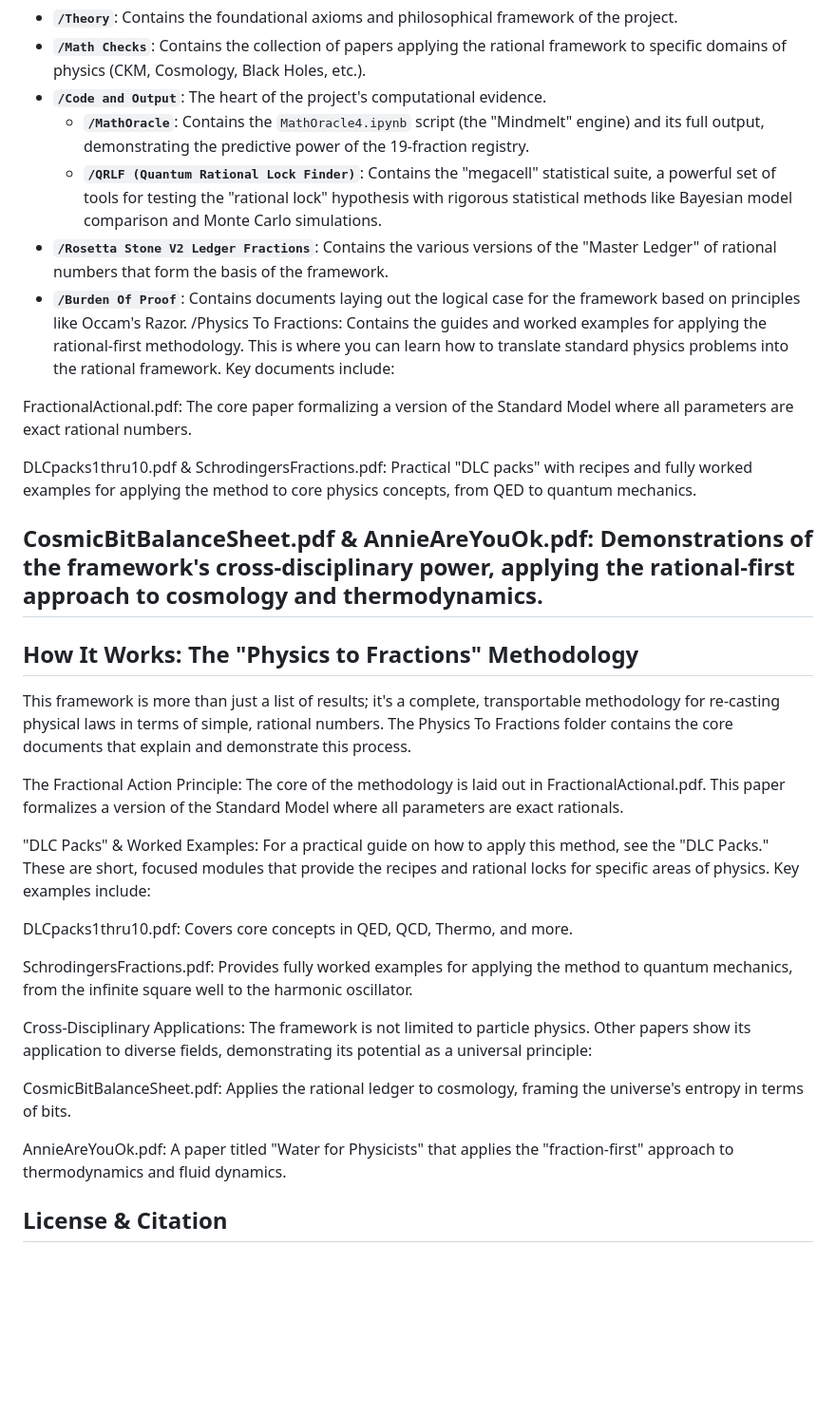
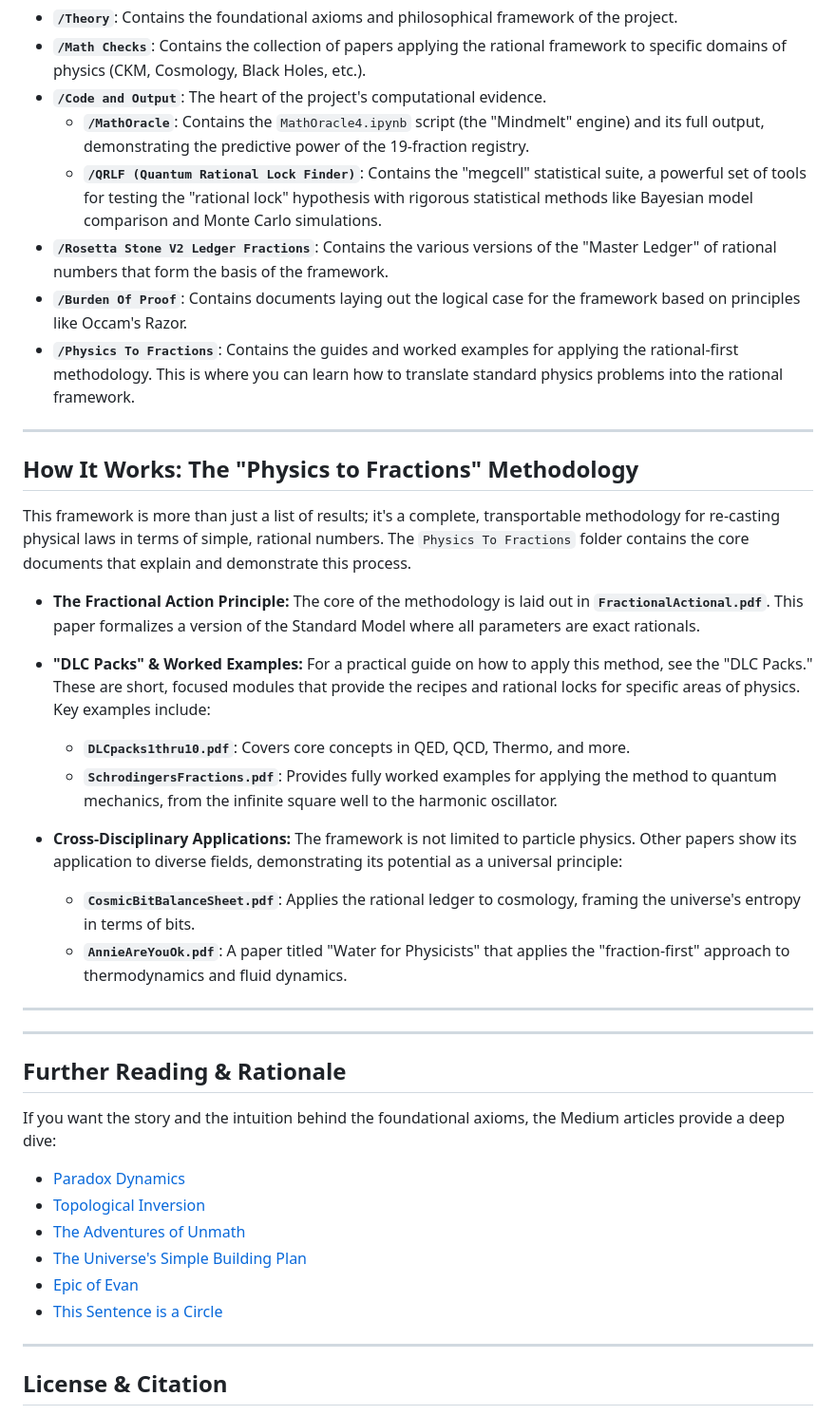
Before and after one commit to playfularchitect/Rosetta-Stone-Of-Physics, a Markdown page: README.md, the part around the change. Shown: that part at 95% size. Drawn GitHub-style; blank space fills up the shorter version.

Commit message:
Update README.md
Signed-off-by: Evan Wesley <ewesley541@gmail.com>

```diff
--- a/README.md
+++ b/README.md
@@ -63,34 +63,42 @@ This project is organized into several key directories:
 * **`/Math Checks`**: Contains the collection of papers applying the rational framework to specific domains of physics (CKM, Cosmology, Black Holes, etc.).
 * **`/Code and Output`**: The heart of the project's computational evidence.
     * **`/MathOracle`**: Contains the `MathOracle4.ipynb` script (the "Mindmelt" engine) and its full output, demonstrating the predictive power of the 19-fraction registry.
-    * **`/QRLF (Quantum Rational Lock Finder)`**: Contains the "megacell" statistical suite, a powerful set of tools for testing the "rational lock" hypothesis with rigorous statistical methods like Bayesian model comparison and Monte Carlo simulations.
+    * **`/QRLF (Quantum Rational Lock Finder)`**: Contains the "megcell" statistical suite, a powerful set of tools for testing the "rational lock" hypothesis with rigorous statistical methods like Bayesian model comparison and Monte Carlo simulations.
 * **`/Rosetta Stone V2 Ledger Fractions`**: Contains the various versions of the "Master Ledger" of rational numbers that form the basis of the framework.
 * **`/Burden Of Proof`**: Contains documents laying out the logical case for the framework based on principles like Occam's Razor.
-/Physics To Fractions: Contains the guides and worked examples for applying the rational-first methodology. This is where you can learn how to translate standard physics problems into the rational framework. Key documents include:
+* **`/Physics To Fractions`**: Contains the guides and worked examples for applying the rational-first methodology. This is where you can learn how to translate standard physics problems into the rational framework.
 
-FractionalActional.pdf: The core paper formalizing a version of the Standard Model where all parameters are exact rational numbers.
+---
 
-DLCpacks1thru10.pdf & SchrodingersFractions.pdf: Practical "DLC packs" with recipes and fully worked examples for applying the method to core physics concepts, from QED to quantum mechanics.
+## How It Works: The "Physics to Fractions" Methodology
 
-CosmicBitBalanceSheet.pdf & AnnieAreYouOk.pdf: Demonstrations of the framework's cross-disciplinary power, applying the rational-first approach to cosmology and thermodynamics.
+This framework is more than just a list of results; it's a complete, transportable methodology for re-casting physical laws in terms of simple, rational numbers. The `Physics To Fractions` folder contains the core documents that explain and demonstrate this process.
+
+* **The Fractional Action Principle:** The core of the methodology is laid out in **`FractionalActional.pdf`**. This paper formalizes a version of the Standard Model where all parameters are exact rationals.
+
+* **"DLC Packs" & Worked Examples:** For a practical guide on how to apply this method, see the "DLC Packs." These are short, focused modules that provide the recipes and rational locks for specific areas of physics. Key examples include:
+    * **`DLCpacks1thru10.pdf`**: Covers core concepts in QED, QCD, Thermo, and more.
+    * **`SchrodingersFractions.pdf`**: Provides fully worked examples for applying the method to quantum mechanics, from the infinite square well to the harmonic oscillator.
+
+* **Cross-Disciplinary Applications:** The framework is not limited to particle physics. Other papers show its application to diverse fields, demonstrating its potential as a universal principle:
+    * **`CosmicBitBalanceSheet.pdf`**: Applies the rational ledger to cosmology, framing the universe's entropy in terms of bits.
+    * **`AnnieAreYouOk.pdf`**: A paper titled "Water for Physicists" that applies the "fraction-first" approach to thermodynamics and fluid dynamics.
+
 ---
-## How It Works: The "Physics to Fractions" Methodology
-This framework is more than just a list of results; it's a complete, transportable methodology for re-casting physical laws in terms of simple, rational numbers. The Physics To Fractions folder contains the core documents that explain and demonstrate this process.
+---
 
-The Fractional Action Principle: The core of the methodology is laid out in FractionalActional.pdf. This paper formalizes a version of the Standard Model where all parameters are exact rationals.
+## Further Reading & Rationale
 
-"DLC Packs" & Worked Examples: For a practical guide on how to apply this method, see the "DLC Packs." These are short, focused modules that provide the recipes and rational locks for specific areas of physics. Key examples include:
+If you want the story and the intuition behind the foundational axioms, the Medium articles provide a deep dive:
 
-DLCpacks1thru10.pdf: Covers core concepts in QED, QCD, Thermo, and more.
+* [Paradox Dynamics](https://medium.com/where-thought-bends/paradox-dynamics-30d0e7e768a2)
+* [Topological Inversion](https://medium.com/@ewesley541/topological-inversion-as-the-origin-of-fundamental-constants-9d9f4dc98f0c)
+* [The Adventures of Unmath](https://medium.com/@ewesley541/the-adventures-of-unmath-volume-1-77042fd7cbe4)
+* [The Universe's Simple Building Plan](https://medium.com/@ewesley541/the-universes-simple-building-plan-a-new-way-to-see-reality-d9395744893c)
+* [Epic of Evan](https://medium.com/@ewesley541/epic-of-evan-a-pattern-based-threat-to-traditional-intelligence-cdc035da2b1d)
+* [This Sentence is a Circle](https://medium.com/@ewesley541/this-sentence-is-a-circle-1e7b68264ff2)
 
-SchrodingersFractions.pdf: Provides fully worked examples for applying the method to quantum mechanics, from the infinite square well to the harmonic oscillator.
-
-Cross-Disciplinary Applications: The framework is not limited to particle physics. Other papers show its application to diverse fields, demonstrating its potential as a universal principle:
-
-CosmicBitBalanceSheet.pdf: Applies the rational ledger to cosmology, framing the universe's entropy in terms of bits.
-
-AnnieAreYouOk.pdf: A paper titled "Water for Physicists" that applies the "fraction-first" approach to thermodynamics and fluid dynamics.
-
+---
 ## License & Citation
 
 * **Code:** All code (`.py`, `.ipynb`, etc.) is licensed under the **MIT License**.
```
